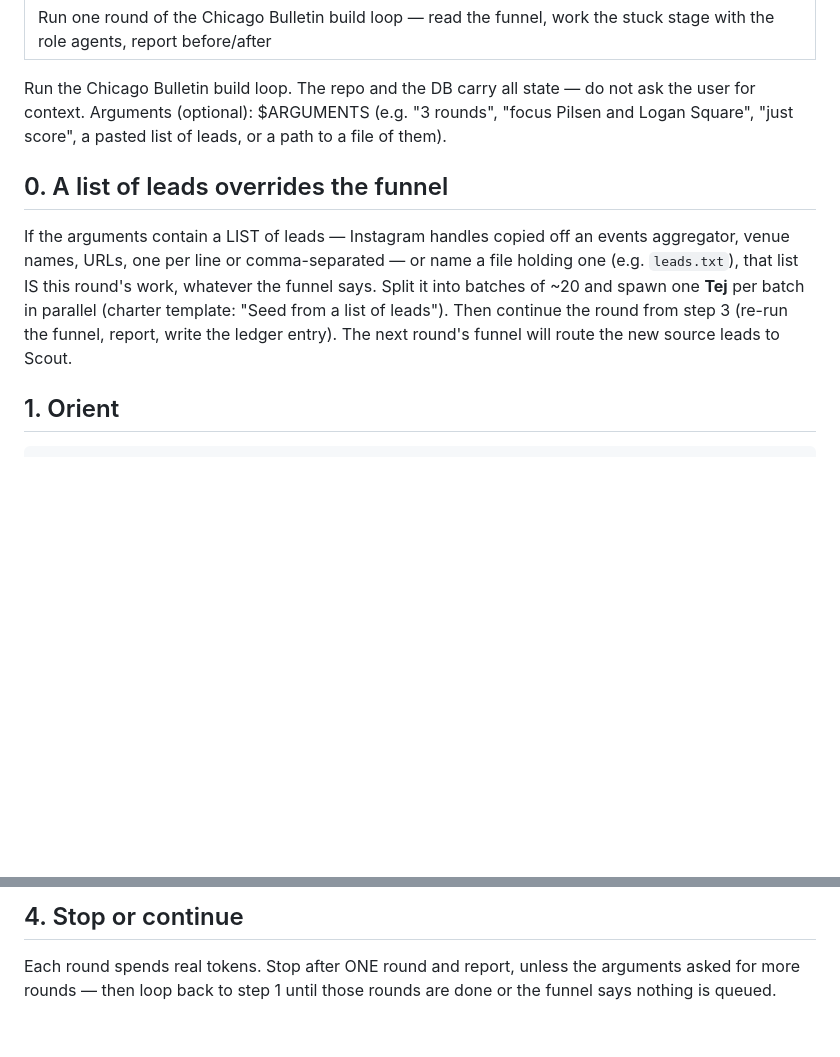
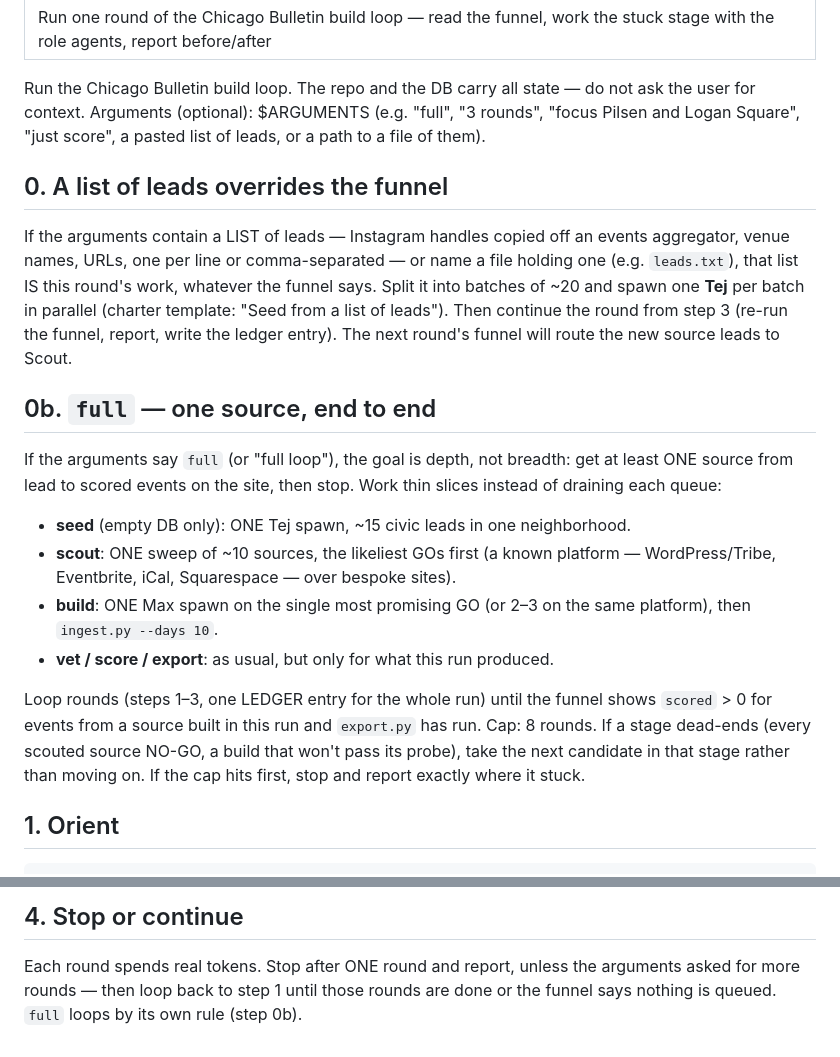
Before and after one commit to cguth7/chicago-bulletin, a Markdown page: .claude/commands/next.md, 2 parts joined by grey strips. Drawn GitHub-style; blank space fills up the shorter version.

Commit message:
/next full: push one source from lead to scored events, then stop (#2)
Thin slices per stage (one Tej, one Scout sweep of ~10, one Max on the best
GO), loop until a source built this run has scored events exported. Cap 8
rounds; report where it stuck if the cap hits.

Co-authored-by: Charlie Guthmann <charliejguthmann@gmail.com>
Co-authored-by: Claude Opus 5.5 (1M context) <noreply@anthropic.com>

````diff
--- a/.claude/commands/next.md
+++ b/.claude/commands/next.md
@@ -4,7 +4,7 @@ description: Run one round of the Chicago Bulletin build loop — read the funne
 
 Run the Chicago Bulletin build loop. The repo and the DB carry all state — do not
 ask the user for context. Arguments (optional): $ARGUMENTS
-(e.g. "3 rounds", "focus Pilsen and Logan Square", "just score", a pasted list of
+(e.g. "full", "3 rounds", "focus Pilsen and Logan Square", "just score", a pasted list of
 leads, or a path to a file of them).
 
 ## 0. A list of leads overrides the funnel
@@ -15,6 +15,23 @@ funnel says. Split it into batches of ~20 and spawn one **Tej** per batch in
 parallel (charter template: "Seed from a list of leads"). Then continue the round
 from step 3 (re-run the funnel, report, write the ledger entry). The next round's funnel will route
 the new source leads to Scout.
+
+## 0b. `full` — one source, end to end
+If the arguments say `full` (or "full loop"), the goal is depth, not breadth:
+get at least ONE source from lead to scored events on the site, then stop.
+Work thin slices instead of draining each queue:
+- **seed** (empty DB only): ONE Tej spawn, ~15 civic leads in one neighborhood.
+- **scout**: ONE sweep of ~10 sources, the likeliest GOs first (a known
+  platform — WordPress/Tribe, Eventbrite, iCal, Squarespace — over bespoke sites).
+- **build**: ONE Max spawn on the single most promising GO (or 2–3 on the same
+  platform), then `ingest.py --days 10`.
+- **vet / score / export**: as usual, but only for what this run produced.
+
+Loop rounds (steps 1–3, one LEDGER entry for the whole run) until the funnel
+shows `scored` > 0 for events from a source built in this run and `export.py`
+has run. Cap: 8 rounds. If a stage dead-ends (every scouted source NO-GO, a
+build that won't pass its probe), take the next candidate in that stage rather
+than moving on. If the cap hits first, stop and report exactly where it stuck.
 
 ## 1. Orient
 ```
@@ -62,4 +79,4 @@ everything else defaults to Opus.
 ## 4. Stop or continue
 Each round spends real tokens. Stop after ONE round and report, unless the
 arguments asked for more rounds — then loop back to step 1 until those rounds are
-done or the funnel says nothing is queued.
+done or the funnel says nothing is queued. `full` loops by its own rule (step 0b).
````
Also changed, not shown: README.md (+4 -2 lines).
